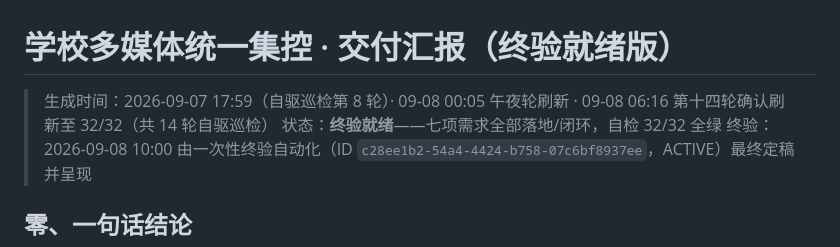
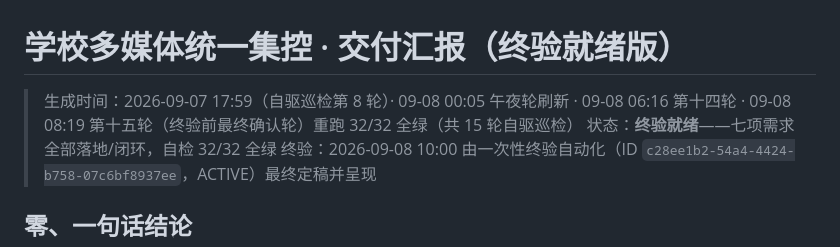
Before and after one commit to WuMengAA/CIMS-Next, a Markdown page: 交付汇报.md, the part around the change. Drawn GitHub-style.

```diff
--- a/交付汇报.md
+++ b/交付汇报.md
@@ -1,6 +1,6 @@
 # 学校多媒体统一集控 · 交付汇报（终验就绪版）
 
-> 生成时间：2026-09-07 17:59（自驱巡检第 8 轮）· 09-08 00:05 午夜轮刷新 · 09-08 06:16 第十四轮确认刷新至 32/32（共 14 轮自驱巡检）
+> 生成时间：2026-09-07 17:59（自驱巡检第 8 轮）· 09-08 00:05 午夜轮刷新 · 09-08 06:16 第十四轮 · 09-08 08:19 第十五轮（终验前最终确认轮）重跑 32/32 全绿（共 15 轮自驱巡检）
 > 状态：**终验就绪**——七项需求全部落地/闭环，自检 32/32 全绿
 > 终验：2026-09-08 10:00 由一次性终验自动化（ID `c28ee1b2-54a4-4424-b758-07c6bf8937ee`，ACTIVE）最终定稿并呈现
 
```
Also changed, not shown: STATUS.md (+15 -0 lines), verify-report.md (+1 -1 lines).
